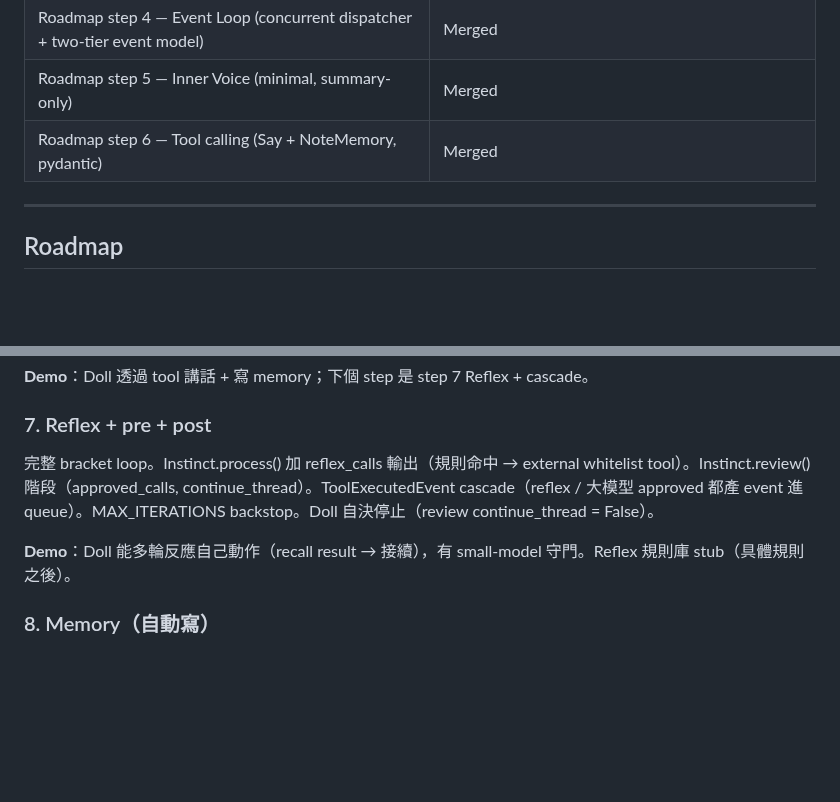
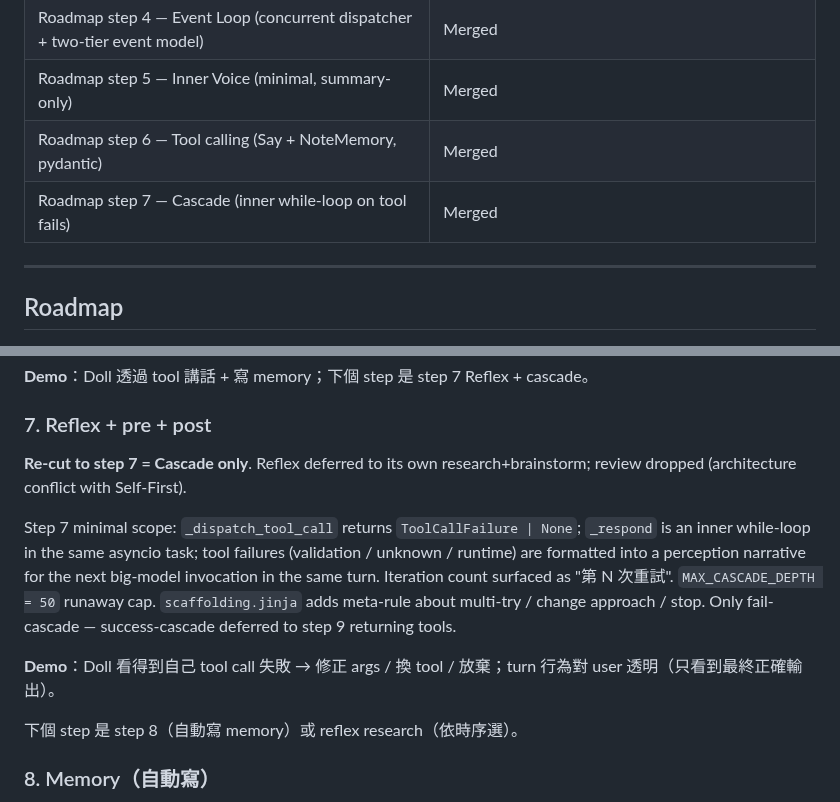
Before and after one commit to ningyos/DollOS, a Markdown page: docs/roadmap.md, 2 parts joined by grey strips. GitHub-like rendering; blank space fills up the shorter version.

Commit message:
docs: mark roadmap step 7 (cascade) merged, point to step 8
Reflex deferred (separate research+brainstorm); review dropped (Self-First
conflict). Step 7 became cascade-only.

Co-Authored-By: Claude Opus 4.7 (1M context) <noreply@anthropic.com>

```diff
--- a/docs/roadmap.md
+++ b/docs/roadmap.md
@@ -16,6 +16,7 @@
 | Roadmap step 4 — Event Loop (concurrent dispatcher + two-tier event model) | Merged |
 | Roadmap step 5 — Inner Voice (minimal, summary-only) | Merged |
 | Roadmap step 6 — Tool calling (Say + NoteMemory, pydantic) | Merged |
+| Roadmap step 7 — Cascade (inner while-loop on tool fails) | Merged |
 
 ---
 
@@ -65,9 +66,13 @@ Smoke-tested: 3-turn conversation; output via Say tool only (no naked-text leak)
 
 ### 7. Reflex + pre + post
 
-完整 bracket loop。Instinct.process() 加 reflex_calls 輸出（規則命中 → external whitelist tool）。Instinct.review() 階段（approved_calls, continue_thread）。ToolExecutedEvent cascade（reflex / 大模型 approved 都產 event 進 queue）。MAX_ITERATIONS backstop。Doll 自決停止（review continue_thread = False）。
+**Re-cut to step 7 = Cascade only**. Reflex deferred to its own research+brainstorm; review dropped (architecture conflict with Self-First).
 
-**Demo**：Doll 能多輪反應自己動作（recall result → 接續），有 small-model 守門。Reflex 規則庫 stub（具體規則之後）。
+Step 7 minimal scope: `_dispatch_tool_call` returns `ToolCallFailure | None`; `_respond` is an inner while-loop in the same asyncio task; tool failures (validation / unknown / runtime) are formatted into a perception narrative for the next big-model invocation in the same turn. Iteration count surfaced as "第 N 次重試". `MAX_CASCADE_DEPTH = 50` runaway cap. `scaffolding.jinja` adds meta-rule about multi-try / change approach / stop. Only fail-cascade — success-cascade deferred to step 9 returning tools.
+
+**Demo**：Doll 看得到自己 tool call 失敗 → 修正 args / 換 tool / 放棄；turn 行為對 user 透明（只看到最終正確輸出）。
+
+下個 step 是 step 8（自動寫 memory）或 reflex research（依時序選）。
 
 ### 8. Memory（自動寫）
 
```
Also changed, not shown: CLAUDE.md (+2 -1 lines).
